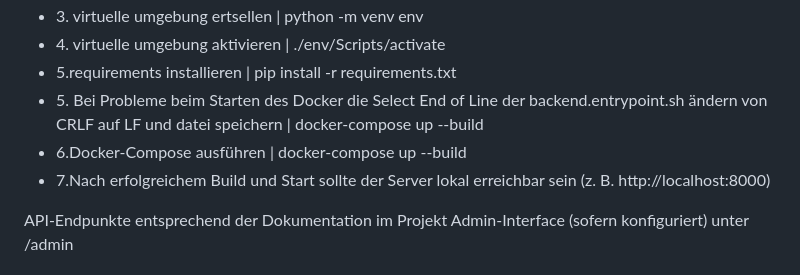
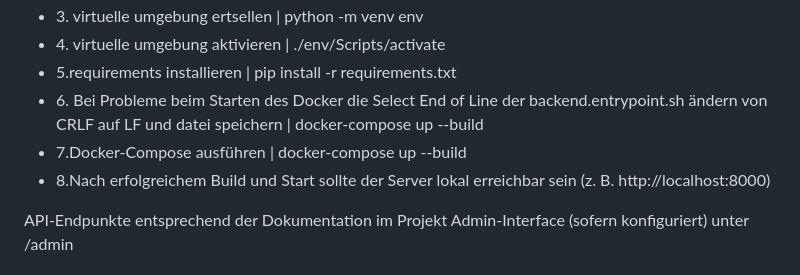
Before and after one commit to MarcelArndt/DAVideoflix, a Markdown page: Readme.md, the part around the change. Rendered like a GitHub page.

```diff
--- a/Readme.md
+++ b/Readme.md
@@ -39,13 +39,13 @@ python -m venv env</li>
 <li>5.requirements installieren |
 pip install -r requirements.txt</li>
 
-<li>5. Bei Probleme beim Starten des Docker die Select End of Line der backend.entrypoint.sh ändern von CRLF auf LF und datei speichern |
+<li>6. Bei Probleme beim Starten des Docker die Select End of Line der backend.entrypoint.sh ändern von CRLF auf LF und datei speichern |
 docker-compose up --build</li>
 
-<li>6.Docker-Compose ausführen |
+<li>7.Docker-Compose ausführen |
 docker-compose up --build</li>
 
-<li>7.Nach erfolgreichem Build und Start sollte der Server lokal erreichbar sein (z. B. http://localhost:8000)</li>
+<li>8.Nach erfolgreichem Build und Start sollte der Server lokal erreichbar sein (z. B. http://localhost:8000)</li>
 </ul>
 
 API-Endpunkte entsprechend der Dokumentation im Projekt
```
